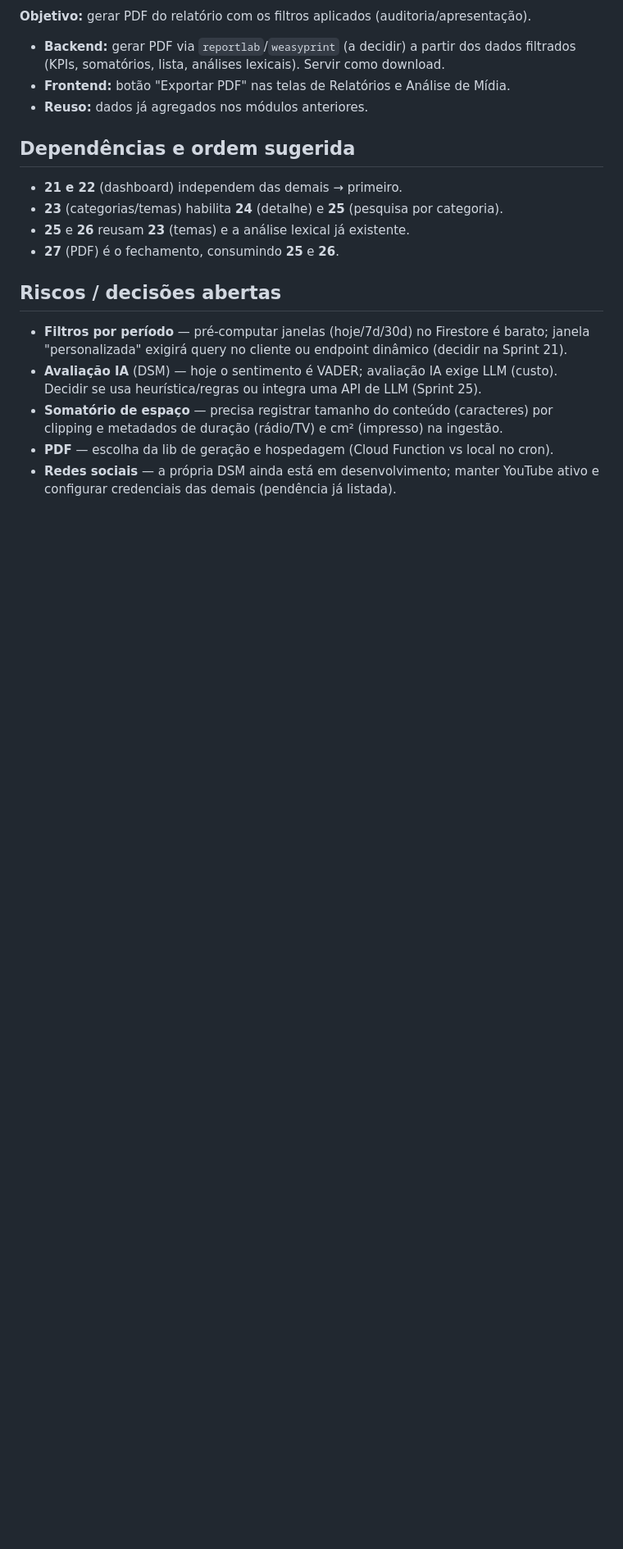
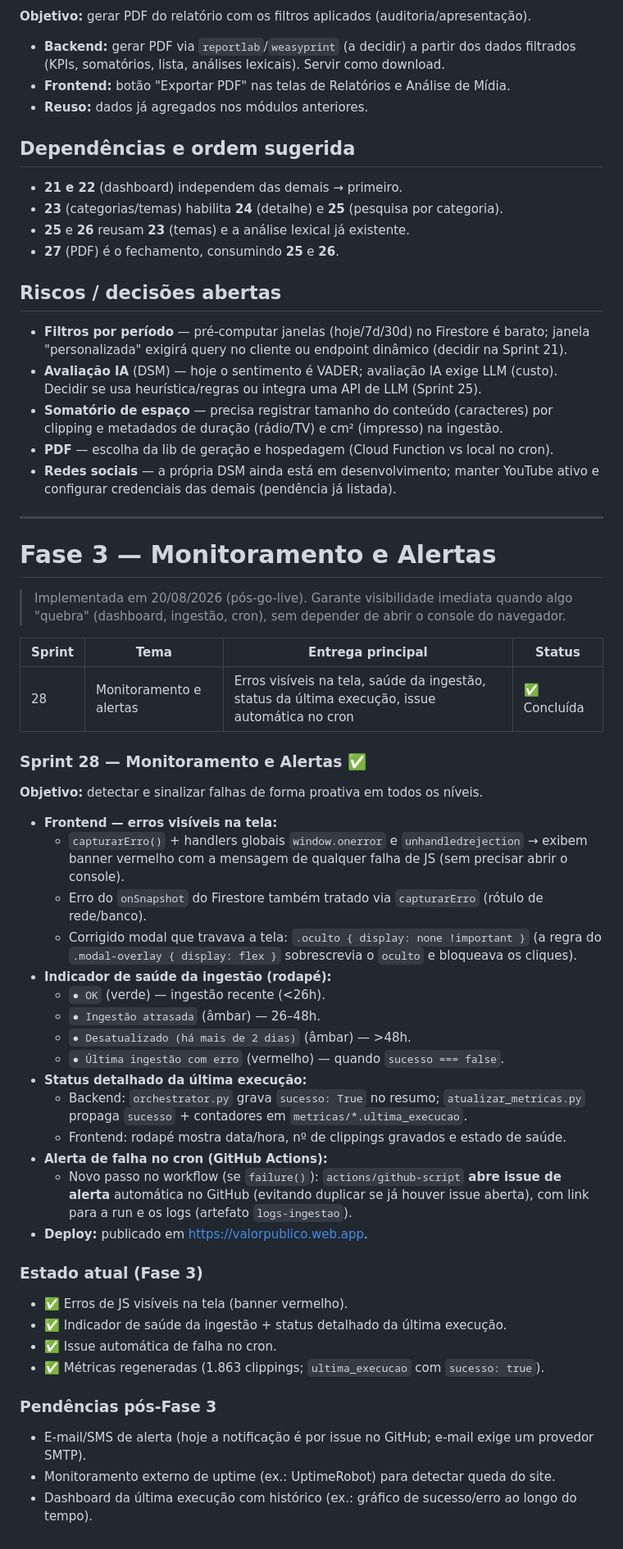
Before and after one commit to renato0503/ValorPublico, a Markdown page: implementation.md, the part around one of its changes. Shown at 82% size. GitHub-like rendering; blank space fills up the shorter version.

```diff
--- a/implementation.md
+++ b/implementation.md
@@ -306,3 +316,52 @@ Educação, CPI, Eleições), como a DSM faz com "Categorias".
 - **PDF** — escolha da lib de geração e hospedagem (Cloud Function vs local no cron).
 - **Redes sociais** — a própria DSM ainda está em desenvolvimento; manter YouTube ativo e
   configurar credenciais das demais (pendência já listada).
+
+---
+
+# Fase 3 — Monitoramento e Alertas
+
+> Implementada em 20/08/2026 (pós-go-live). Garante visibilidade imediata quando algo
+> "quebra" (dashboard, ingestão, cron), sem depender de abrir o console do navegador.
+
+| Sprint | Tema | Entrega principal | Status |
+|---|---|---|---|
+| 28 | Monitoramento e alertas | Erros visíveis na tela, saúde da ingestão, status da última execução, issue automática no cron | ✅ Concluída |
+
+### Sprint 28 — Monitoramento e Alertas ✅
+
+**Objetivo:** detectar e sinalizar falhas de forma proativa em todos os níveis.
+
+- **Frontend — erros visíveis na tela:**
+  - `capturarErro()` + handlers globais `window.onerror` e `unhandledrejection` → exibem
+    banner vermelho com a mensagem de qualquer falha de JS (sem precisar abrir o console).
+  - Erro do `onSnapshot` do Firestore também tratado via `capturarErro` (rótulo de rede/banco).
+  - Corrigido modal que travava a tela: `.oculto { display: none !important }` (a regra do
+    `.modal-overlay { display: flex }` sobrescrevia o `oculto` e bloqueava os cliques).
+- **Indicador de saúde da ingestão (rodapé):**
+  - `● OK` (verde) — ingestão recente (<26h).
+  - `● Ingestão atrasada` (âmbar) — 26–48h.
+  - `● Desatualizado (há mais de 2 dias)` (âmbar) — >48h.
+  - `● Última ingestão com erro` (vermelho) — quando `sucesso === false`.
+- **Status detalhado da última execução:**
+  - Backend: `orchestrator.py` grava `sucesso: True` no resumo; `atualizar_metricas.py`
+    propaga `sucesso` + contadores em `metricas/*.ultima_execucao`.
+  - Frontend: rodapé mostra data/hora, nº de clippings gravados e estado de saúde.
+- **Alerta de falha no cron (GitHub Actions):**
+  - Novo passo no workflow (se `failure()`): `actions/github-script` **abre issue de alerta**
+    automática no GitHub (evitando duplicar se já houver issue aberta), com link para a run
+    e os logs (artefato `logs-ingestao`).
+- **Deploy:** publicado em https://valorpublico.web.app.
+
+### Estado atual (Fase 3)
+
+- ✅ Erros de JS visíveis na tela (banner vermelho).
+- ✅ Indicador de saúde da ingestão + status detalhado da última execução.
+- ✅ Issue automática de falha no cron.
+- ✅ Métricas regeneradas (1.863 clippings; `ultima_execucao` com `sucesso: true`).
+
+### Pendências pós-Fase 3
+
+- E-mail/SMS de alerta (hoje a notificação é por issue no GitHub; e-mail exige um provedor SMTP).
+- Monitoramento externo de uptime (ex.: UptimeRobot) para detectar queda do site.
+- Dashboard da última execução com histórico (ex.: gráfico de sucesso/erro ao longo do tempo).
```
Also changed, not shown: other parts of implementation.md (+17 -7 lines), README.md (+7 -1 lines), context.md (+6 -2 lines).
